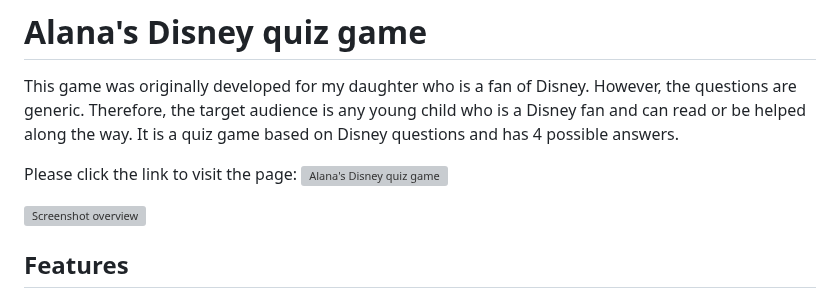
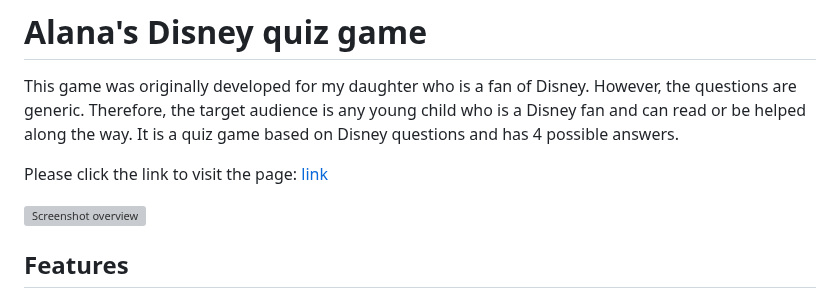
Before and after one commit to TrisPatt/Disney-quiz-game, a Markdown page: README.md, the part around the change. Rendered like a GitHub page; grey boxes are pictures that could not be loaded.

Commit message:
docs update readme.md

```diff
--- a/README.md
+++ b/README.md
@@ -3,7 +3,7 @@
 This game was originally developed for my daughter who is a fan of Disney. However, the questions are generic. Therefore, the target audience is any young child who is a Disney fan and can read or be helped along the way.
 It is a quiz game based on Disney questions and has 4 possible answers.
 
-Please click the link to visit the page: ![Alana's Disney quiz game](https://trispatt.github.io/Disney-quiz-game/)
+Please click the link to visit the page: [link](https://trispatt.github.io/Disney-quiz-game/)
 
 ![Screenshot overview](assets/images/readme-images/overview.webp)
 
```
